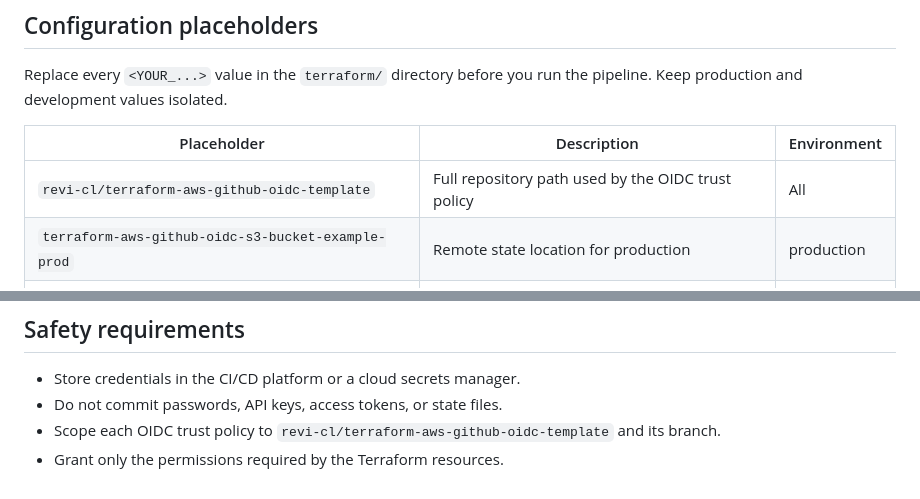
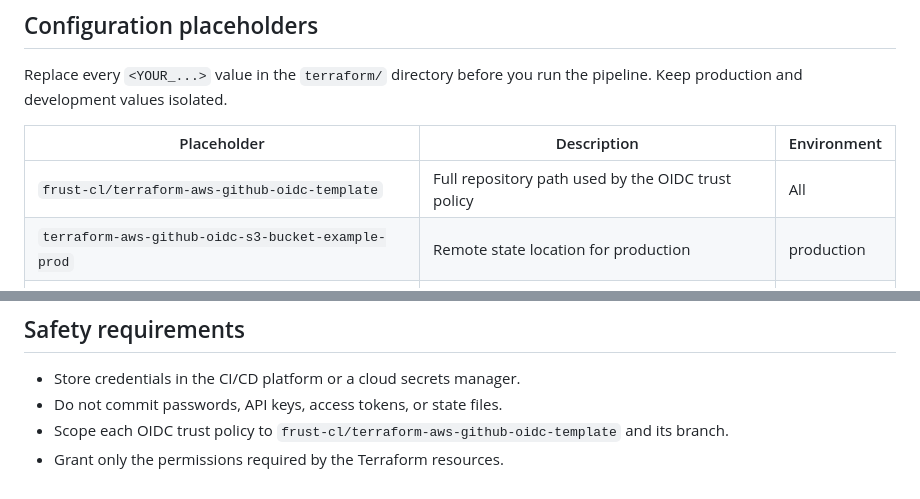
Before and after one commit to frust-cl/terraform-aws-github-oidc-template, a Markdown page: README.md, 2 parts joined by grey strips. GitHub-like rendering.

```diff
--- a/README.md
+++ b/README.md
@@ -20,7 +20,7 @@ Replace every `<YOUR_...>` value in the `terraform/` directory before you run th
 
 | Placeholder | Description | Environment |
 |---|---|---|
-| `revi-cl/terraform-aws-github-oidc-template` | Full repository path used by the OIDC trust policy | All |
+| `frust-cl/terraform-aws-github-oidc-template` | Full repository path used by the OIDC trust policy | All |
 | `terraform-aws-github-oidc-s3-bucket-example-prod` | Remote state location for production | production |
 | `terraform-aws-github-oidc-s3-bucket-example-dev` | Remote state location for development | development |
 | `us-east-1` | AWS region for both environments | All |
@@ -95,5 +95,5 @@ The pipeline uses a separate OIDC identity and state location for each environme
 
 - Store credentials in the CI/CD platform or a cloud secrets manager.
 - Do not commit passwords, API keys, access tokens, or state files.
-- Scope each OIDC trust policy to `revi-cl/terraform-aws-github-oidc-template` and its branch.
+- Scope each OIDC trust policy to `frust-cl/terraform-aws-github-oidc-template` and its branch.
 - Grant only the permissions required by the Terraform resources.
```
